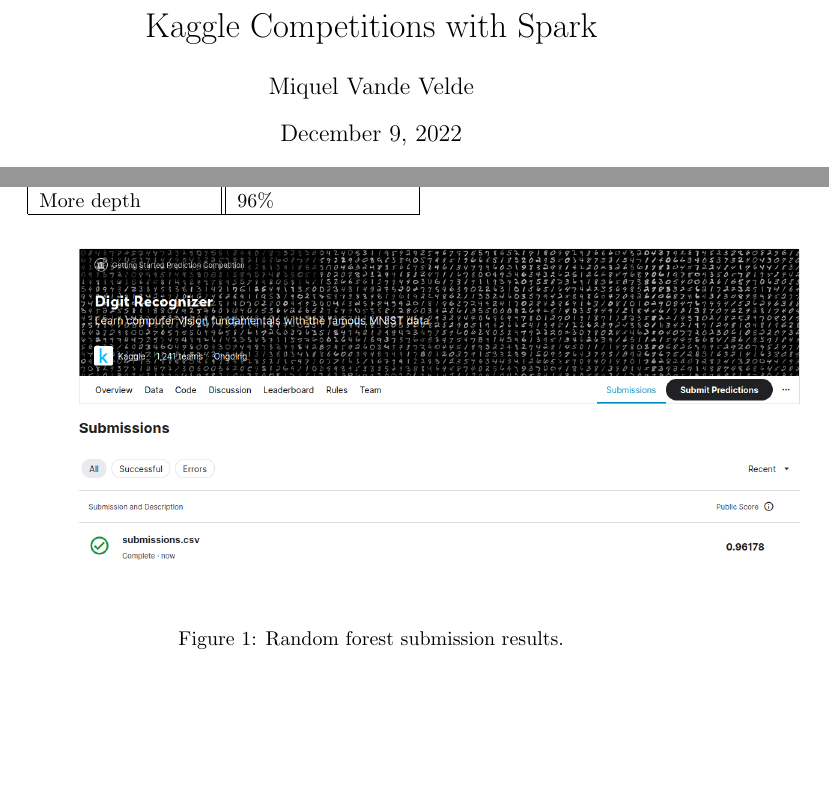
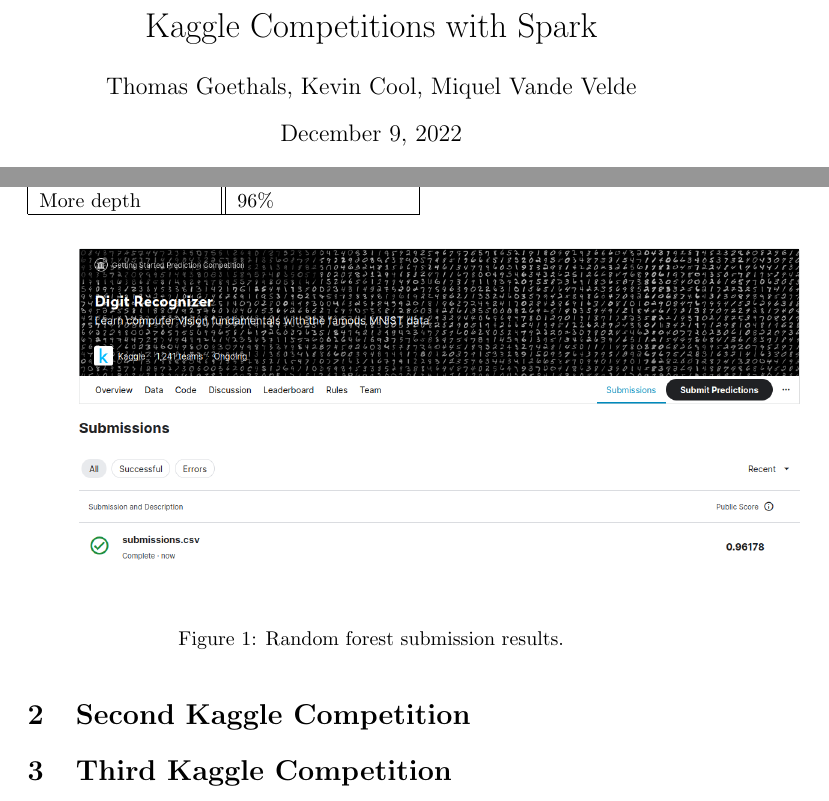
Before and after one commit to miquel-vv/spark_kaggle, a LaTeX document (latex_docs/report.tex): two parts of pages 1 and 2 of 2, joined at a grey line, cut so that both start at the same text, the shorter picture padded with empty space. Compiled offline with pdfLaTeX.

Commit message:
Add Thomas and Kevin as authors.

```diff
--- a/latex_docs/report.tex
+++ b/latex_docs/report.tex
@@ -5,7 +5,7 @@
 \graphicspath{ {./images/} }
 
 \title{Kaggle Competitions with Spark}
-\author{Miquel Vande Velde}
+\author{Thomas Goethals, Kevin Cool, Miquel Vande Velde}
 \begin{document}
 	\maketitle
 	\section{Digit Recognition}
@@ -37,4 +37,6 @@
 			\includegraphics[scale=0.30]{submission_random_forest}
 			\caption{Random forest submission results.}
 		\end{figure}
+	\section{Second Kaggle Competition}
+	\section{Third Kaggle Competition}
 \end{document}
```
Also changed, not shown: latex_docs/report.pdf, 4 other files.
